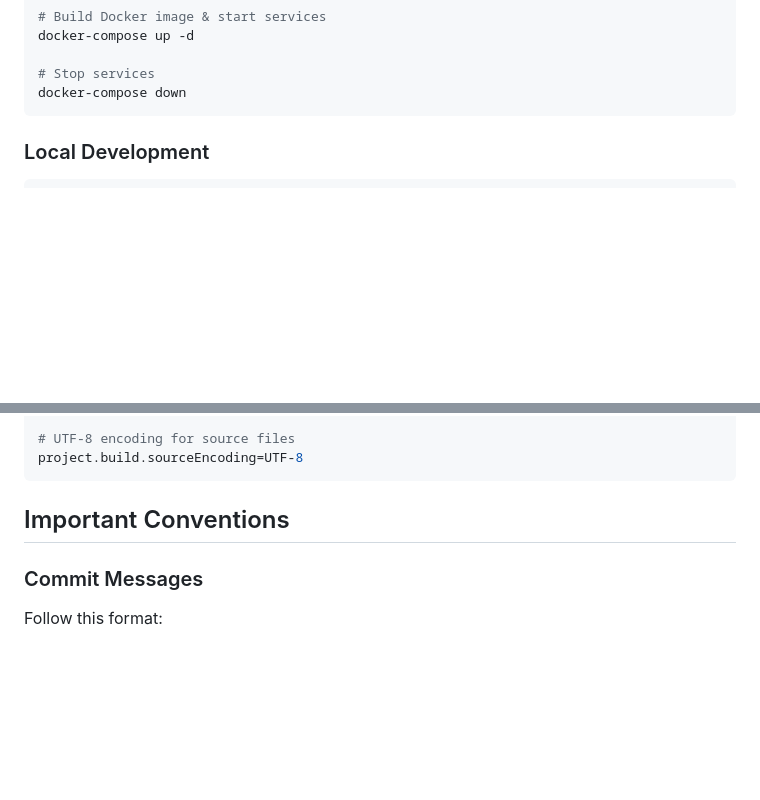
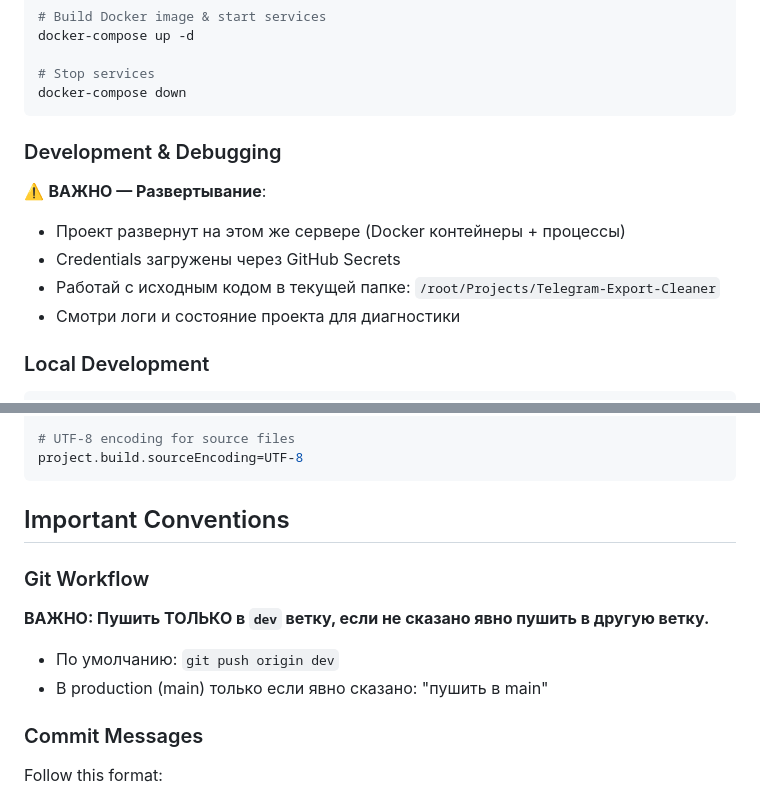
Before and after one commit to thesmithmode/Telegram-Export-Cleaner, a Markdown page: CLAUDE.md, 2 parts joined by grey strips. Drawn GitHub-style; blank space fills up the shorter version.

Commit message:
DOCS: добавить правило о git workflow — пушить в dev по умолчанию
Уточнить в CLAUDE.md, что по умолчанию коммиты пушатся в dev ветку, а не в main. Production push только по явной команде.

Co-Authored-By: Claude Haiku 4.5 <noreply@anthropic.com>

````diff
--- a/CLAUDE.md
+++ b/CLAUDE.md
@@ -22,6 +22,14 @@ docker-compose up -d
 # Stop services
 docker-compose down
 ```
+
+### Development & Debugging
+
+⚠️ **ВАЖНО — Развертывание**:
+- Проект развернут на этом же сервере (Docker контейнеры + процессы)
+- Credentials загружены через GitHub Secrets
+- Работай с исходным кодом в текущей папке: `/root/Projects/Telegram-Export-Cleaner`
+- Смотри логи и состояние проекта для диагностики
 
 ### Local Development
 
@@ -300,6 +308,12 @@ project.build.sourceEncoding=UTF-8
 
 ## Important Conventions
 
+### Git Workflow
+
+**ВАЖНО: Пушить ТОЛЬКО в `dev` ветку, если не сказано явно пушить в другую ветку.**
+- По умолчанию: `git push origin dev`
+- В production (main) только если явно сказано: "пушить в main"
+
 ### Commit Messages
 
 Follow this format:
````
